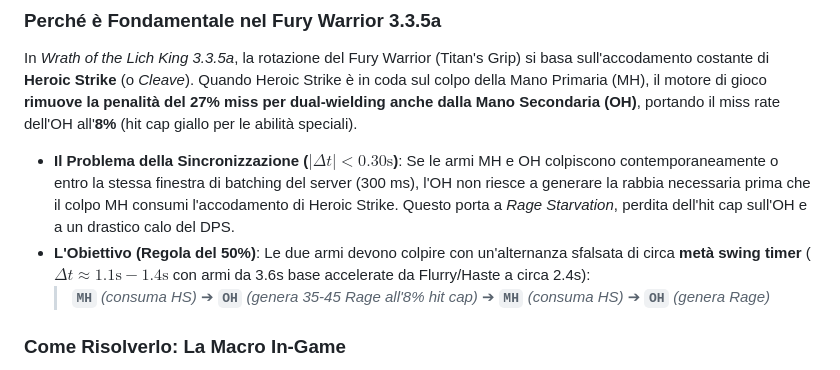
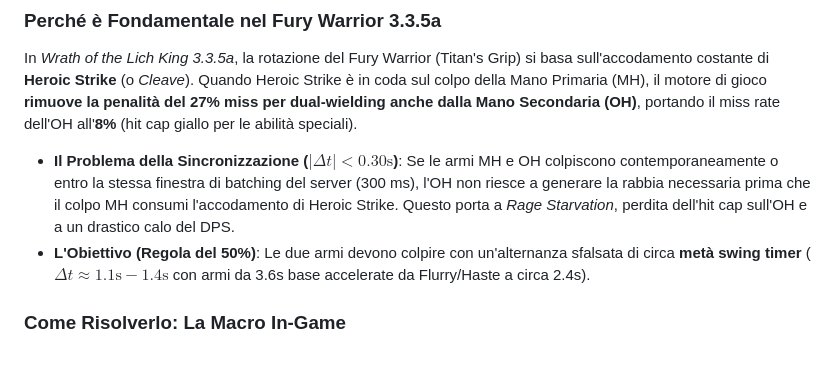
Before and after one commit to Glacyal/fury-warrior-335a-am, a Markdown page: README.md, the part around the change. Rendered like a GitHub page.

Commit message:
docs(readme): remove sequence diagram from weapon desync section

```diff
--- a/README.md
+++ b/README.md
@@ -93,8 +93,7 @@ Icona dinamica posizionata a destra della barra rotazionale:
 In *Wrath of the Lich King 3.3.5a*, la rotazione del Fury Warrior (Titan's Grip) si basa sull'accodamento costante di **Heroic Strike** (o *Cleave*). Quando Heroic Strike è in coda sul colpo della Mano Primaria (MH), il motore di gioco **rimuove la penalità del 27% miss per dual-wielding anche dalla Mano Secondaria (OH)**, portando il miss rate dell'OH all'**8%** (hit cap giallo per le abilità speciali).
 
 * **Il Problema della Sincronizzazione ($|\Delta t| < 0.30\text{s}$)**: Se le armi MH e OH colpiscono contemporaneamente o entro la stessa finestra di batching del server (300 ms), l'OH non riesce a generare la rabbia necessaria prima che il colpo MH consumi l'accodamento di Heroic Strike. Questo porta a *Rage Starvation*, perdita dell'hit cap sull'OH e a un drastico calo del DPS.
-* **L'Obiettivo (Regola del 50%)**: Le due armi devono colpire con un'alternanza sfalsata di circa **metà swing timer** ($\Delta t \approx 1.1\text{s} - 1.4\text{s}$ con armi da 3.6s base accelerate da Flurry/Haste a circa 2.4s):
-  > **`MH`** *(consuma HS)* ➔ **`OH`** *(genera 35-45 Rage all'8% hit cap)* ➔ **`MH`** *(consuma HS)* ➔ **`OH`** *(genera Rage)*
+* **L'Obiettivo (Regola del 50%)**: Le due armi devono colpire con un'alternanza sfalsata di circa **metà swing timer** ($\Delta t \approx 1.1\text{s} - 1.4\text{s}$ con armi da 3.6s base accelerate da Flurry/Haste a circa 2.4s).
 
 ### Come Risolverlo: La Macro In-Game
 Non appena a schermo compare l'icona rossa lampeggiante **`SYNC`** (alla destra di *Execute Usable*), premi questa macro per resettare istantaneamente il timer dell'auto-attack e sfasare i colpi senza perdere il bersaglio:
```
